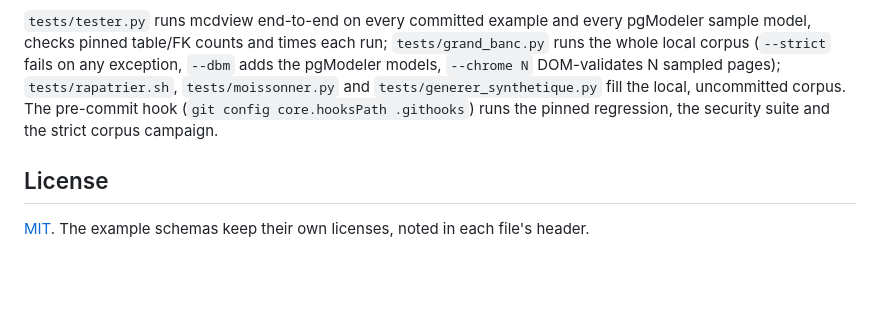
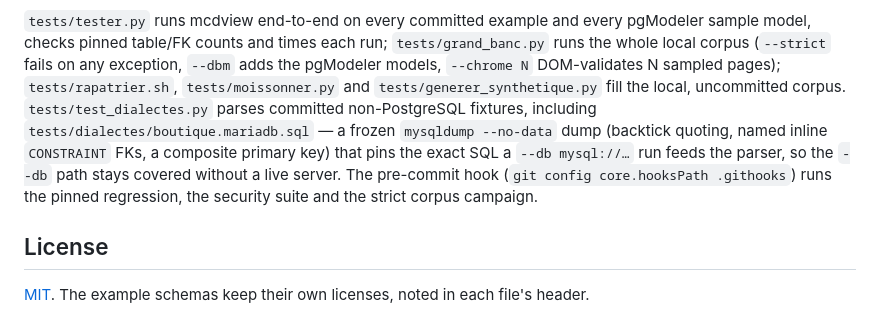
Before and after one commit to Gheop/mcdview, a Markdown page: README.md, the part around the change. GitHub-like rendering; blank space fills up the shorter version.

Commit message:
document the frozen mariadb mysqldump fixture

```diff
--- a/README.md
+++ b/README.md
@@ -173,9 +173,14 @@ every pgModeler sample model, checks pinned table/FK counts and times each
 run; `tests/grand_banc.py` runs the whole local corpus (`--strict` fails on
 any exception, `--dbm` adds the pgModeler models, `--chrome N` DOM-validates
 N sampled pages); `tests/rapatrier.sh`, `tests/moissonner.py` and
-`tests/generer_synthetique.py` fill the local, uncommitted corpus. The
-pre-commit hook (`git config core.hooksPath .githooks`) runs the pinned
-regression, the security suite and the strict corpus campaign.
+`tests/generer_synthetique.py` fill the local, uncommitted corpus.
+`tests/test_dialectes.py` parses committed non-PostgreSQL fixtures, including
+`tests/dialectes/boutique.mariadb.sql` — a frozen `mysqldump --no-data` dump
+(backtick quoting, named inline `CONSTRAINT` FKs, a composite primary key)
+that pins the exact SQL a `--db mysql://…` run feeds the parser, so the
+`--db` path stays covered without a live server. The pre-commit hook
+(`git config core.hooksPath .githooks`) runs the pinned regression, the
+security suite and the strict corpus campaign.
 
 ## License
 
```
